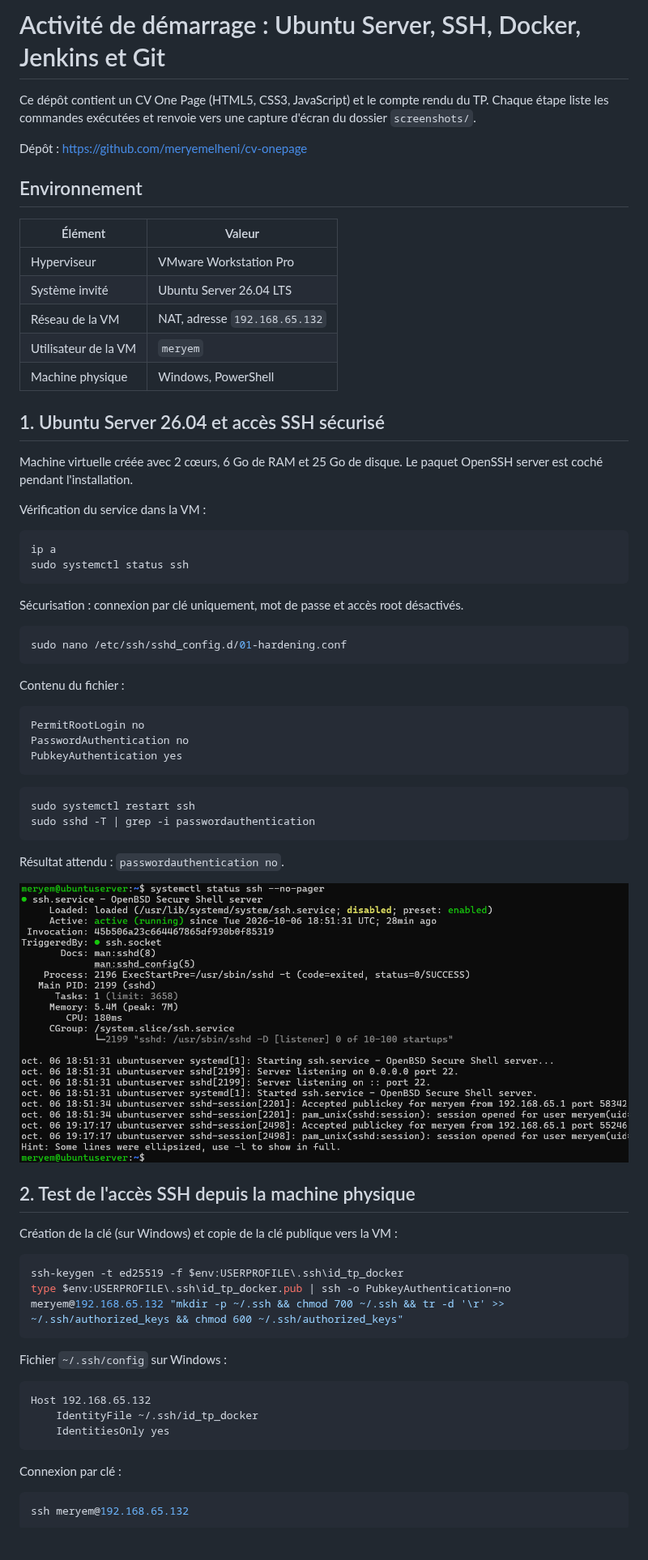
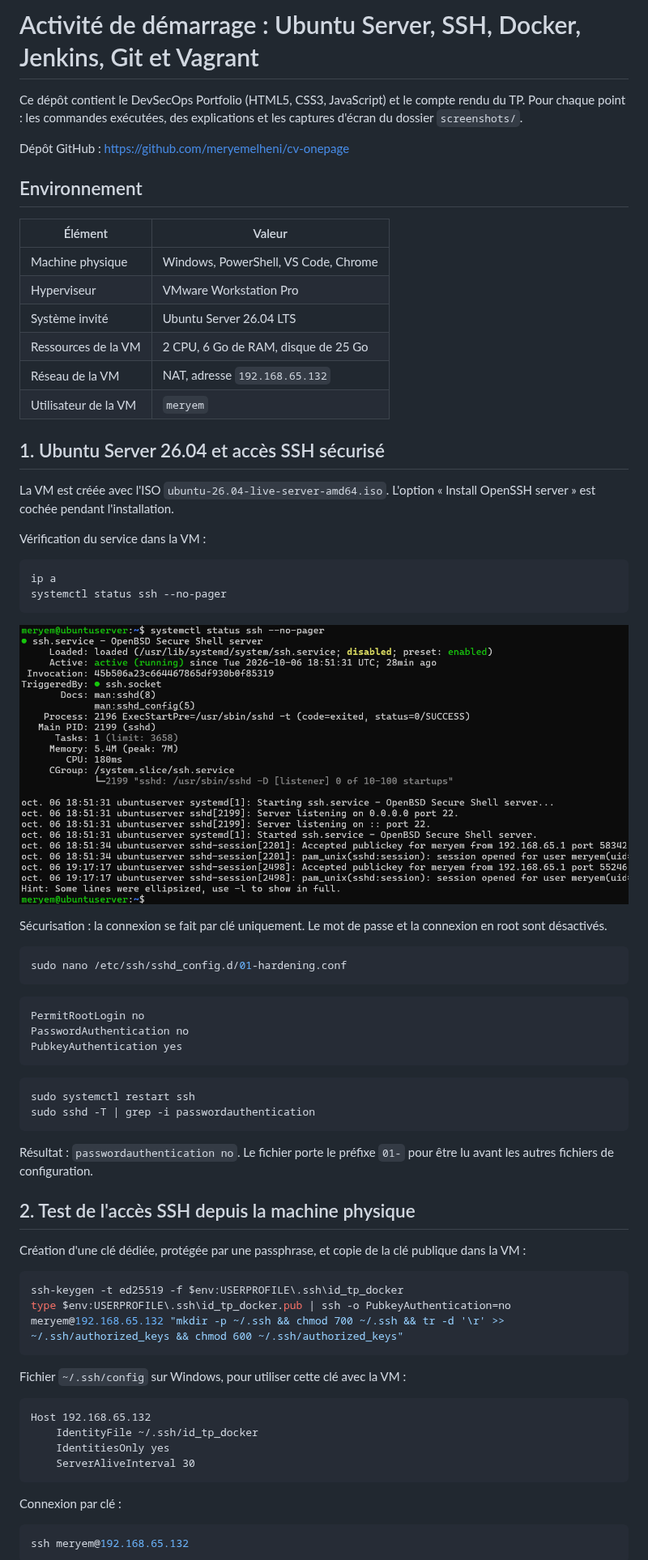
Before and after one commit to meryemelheni/cv-onepage, a Markdown page: cv-onepage/README.md, the part around one of its changes. Shown at 81% size. Drawn GitHub-style; blank space fills up the shorter version.

````diff
--- a/cv-onepage/README.md
+++ b/cv-onepage/README.md
@@ -1,38 +1,39 @@
-# Activité de démarrage : Ubuntu Server, SSH, Docker, Jenkins et Git
+# Activité de démarrage : Ubuntu Server, SSH, Docker, Jenkins, Git et Vagrant
 
-Ce dépôt contient un CV One Page (HTML5, CSS3, JavaScript) et le compte rendu du TP.
-Chaque étape liste les commandes exécutées et renvoie vers une capture d'écran du dossier `screenshots/`.
+Ce dépôt contient le DevSecOps Portfolio (HTML5, CSS3, JavaScript) et le compte rendu du TP.
+Pour chaque point : les commandes exécutées, des explications et les captures d'écran du dossier `screenshots/`.
 
-Dépôt : https://github.com/meryemelheni/cv-onepage
+Dépôt GitHub : https://github.com/meryemelheni/cv-onepage
 
 ## Environnement
 
 | Élément | Valeur |
 |---|---|
+| Machine physique | Windows, PowerShell, VS Code, Chrome |
 | Hyperviseur | VMware Workstation Pro |
 | Système invité | Ubuntu Server 26.04 LTS |
+| Ressources de la VM | 2 CPU, 6 Go de RAM, disque de 25 Go |
 | Réseau de la VM | NAT, adresse `192.168.65.132` |
 | Utilisateur de la VM | `meryem` |
-| Machine physique | Windows, PowerShell |
 
 ## 1. Ubuntu Server 26.04 et accès SSH sécurisé
 
-Machine virtuelle créée avec 2 cœurs, 6 Go de RAM et 25 Go de disque. Le paquet OpenSSH server est coché pendant l'installation.
+La VM est créée avec l'ISO `ubuntu-26.04-live-server-amd64.iso`. L'option « Install OpenSSH server » est cochée pendant l'installation.
 
 Vérification du service dans la VM :
 
 ```bash
 ip a
-sudo systemctl status ssh
+systemctl status ssh --no-pager
 ```
 
-Sécurisation : connexion par clé uniquement, mot de passe et accès root désactivés.
+![Service SSH actif](screenshots/01-ssh-status.png)
+
+Sécurisation : la connexion se fait par clé uniquement. Le mot de passe et la connexion en root sont désactivés.
 
 ```bash
 sudo nano /etc/ssh/sshd_config.d/01-hardening.conf
 ```
-
-Contenu du fichier :
 
 ```
 PermitRootLogin no
@@ -45,25 +46,24 @@ sudo systemctl restart ssh
 sudo sshd -T | grep -i passwordauthentication
 ```
 
-Résultat attendu : `passwordauthentication no`.
-
-![Service SSH actif](screenshots/01-ssh-status.png)
+Résultat : `passwordauthentication no`. Le fichier porte le préfixe `01-` pour être lu avant les autres fichiers de configuration.
 
 ## 2. Test de l'accès SSH depuis la machine physique
 
-Création de la clé (sur Windows) et copie de la clé publique vers la VM :
+Création d'une clé dédiée, protégée par une passphrase, et copie de la clé publique dans la VM :
 
 ```powershell
 ssh-keygen -t ed25519 -f $env:USERPROFILE\.ssh\id_tp_docker
 type $env:USERPROFILE\.ssh\id_tp_docker.pub | ssh -o PubkeyAuthentication=no meryem@192.168.65.132 "mkdir -p ~/.ssh && chmod 700 ~/.ssh && tr -d '\r' >> ~/.ssh/authorized_keys && chmod 600 ~/.ssh/authorized_keys"
 ```
 
-Fichier `~/.ssh/config` sur Windows :
+Fichier `~/.ssh/config` sur Windows, pour utiliser cette clé avec la VM :
 
 ```
 Host 192.168.65.132
     IdentityFile ~/.ssh/id_tp_docker
     IdentitiesOnly yes
+    ServerAliveInterval 30
 ```
 
 Connexion par clé :
````
Also changed, not shown: other parts of cv-onepage/README.md (+158 -46 lines), cv-onepage/screenshots/21-disque-agrandi.png (added), cv-onepage/screenshots/24-vagrant-version.png (added).
